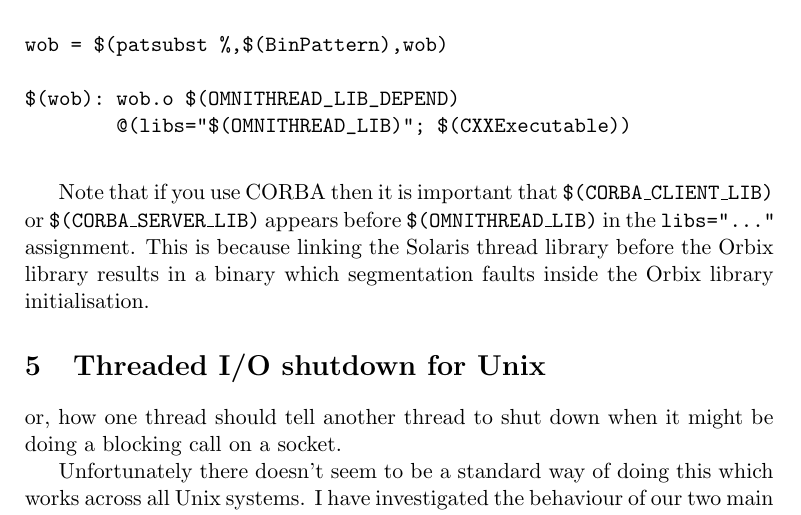
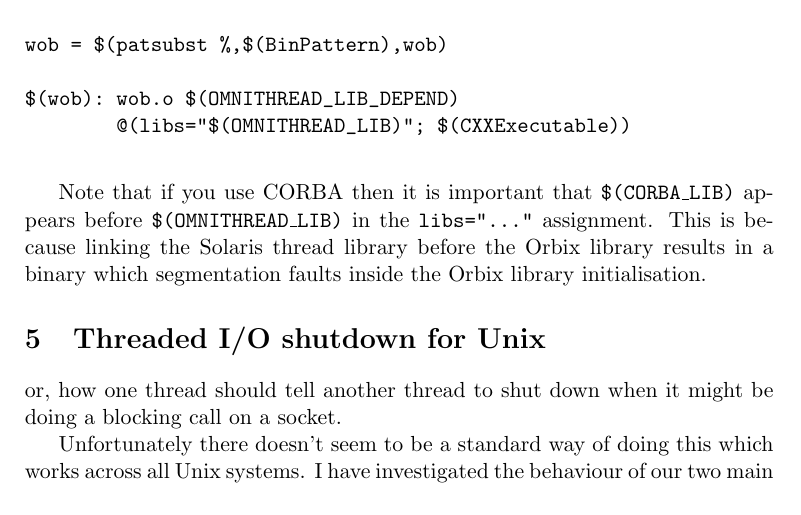
Before and after one commit to snaewe/omniorb, a LaTeX document (doc/tex/omnithread.tex): part of page 4 of 6, cut so that both start at the same text. Compiled offline with pdfLaTeX.

Commit message:
fix CORBA_...LIB stuff

```diff
--- a/doc/tex/omnithread.tex
+++ b/doc/tex/omnithread.tex
@@ -187,11 +187,11 @@ $(wob): wob.o $(OMNITHREAD_LIB_DEPEND)
 
 \end{verbatim}
 
-Note that if you use CORBA then it is important that {\tt
-\$(CORBA\_CLIENT\_LIB)} or {\tt \$(CORBA\_SERVER\_LIB)} appears before {\tt
-\$(OMNITHREAD\_LIB)} in the {\tt libs="..."} assignment.  This is because
-linking the Solaris thread library before the Orbix library results in a binary
-which segmentation faults inside the Orbix library initialisation.
+Note that if you use CORBA then it is important that {\tt \$(CORBA\_LIB)}
+appears before {\tt \$(OMNITHREAD\_LIB)} in the {\tt libs="..."} assignment.
+This is because linking the Solaris thread library before the Orbix library
+results in a binary which segmentation faults inside the Orbix library
+initialisation.
 
 
 
```
